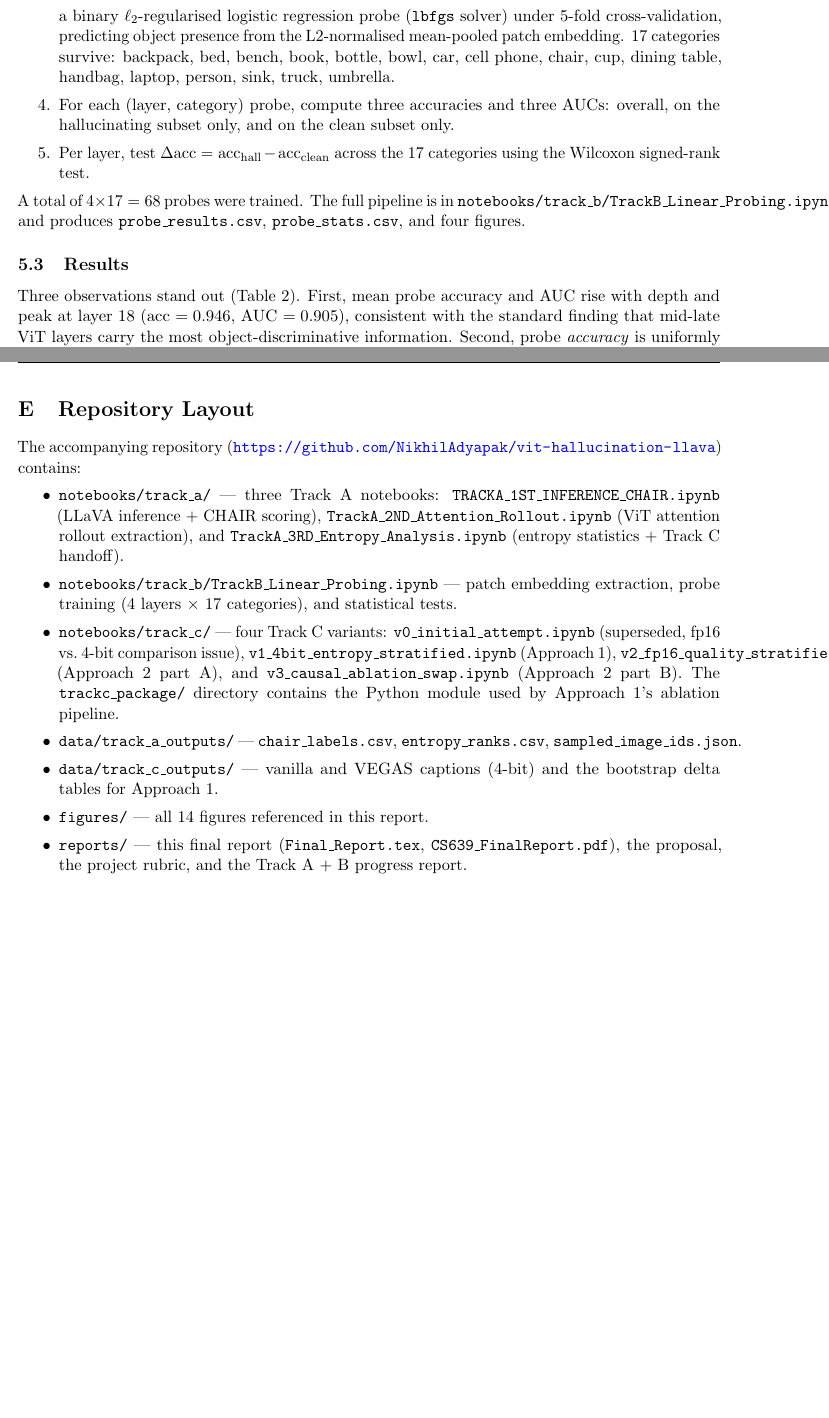
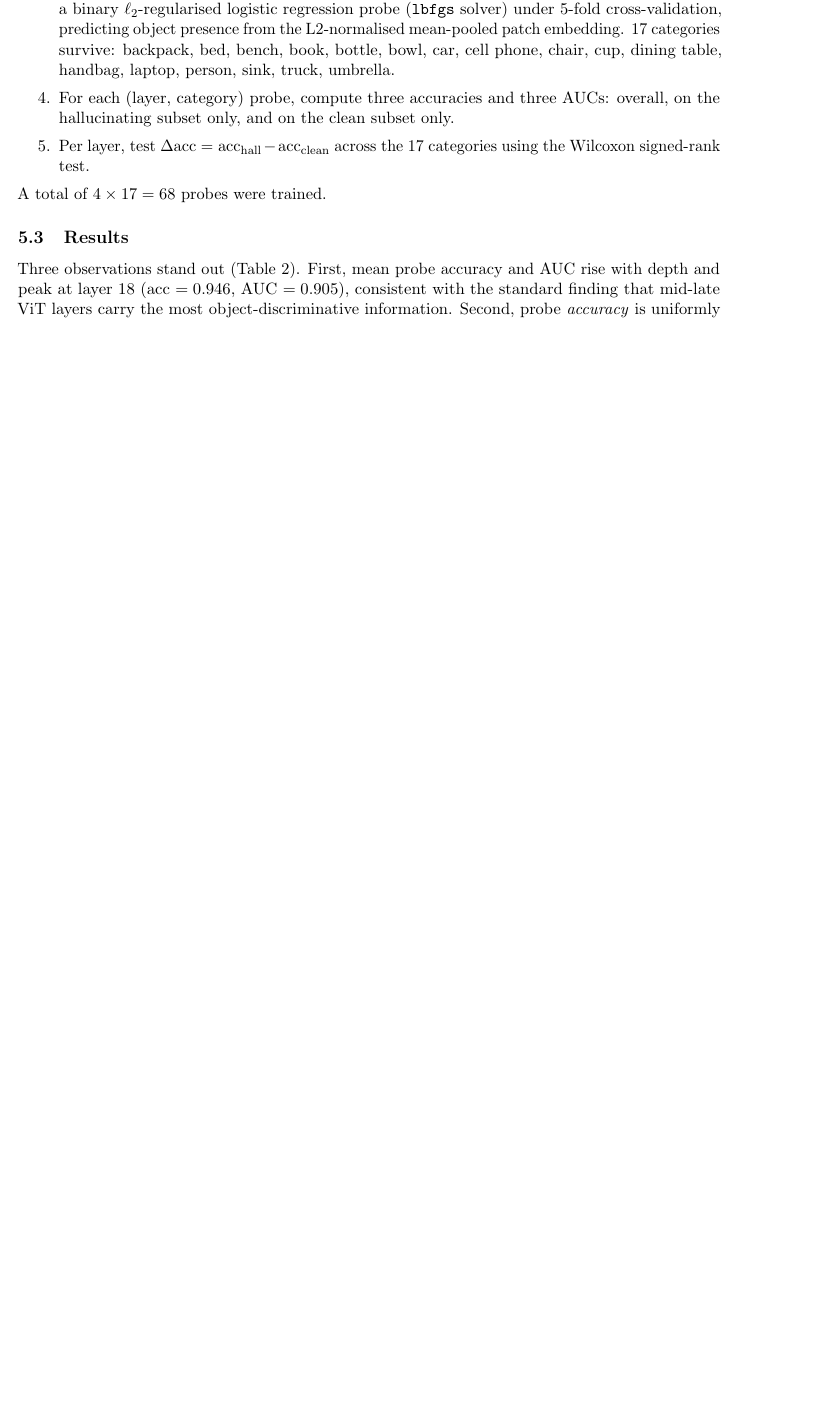
Before and after one commit to NikhilAdyapak/vit-hallucination-llava, a LaTeX paper (reports/Final_Report.tex): two parts of pages 6 and 20 of 20 before the commit and part of page 6 of 18 after it, the two joined at a grey line, cut so that both start at the same text, the shorter picture padded with empty space. Compiled offline with pdfLaTeX.

Commit message:
Trim report: remove GitHub/code references, fix wide table alignment, shrink figures
- Remove GitHub repo URL from title block, future work paragraph, and the entire
  Repository Layout appendix (per teammate request)
- Remove inline file/notebook path references (sampled_image_ids.json,
  patch_embeddings_cache.npz, probe_results.csv, notebook filenames)
- Wrap Table 2 (Track B probes), Table 3 (Approach 1 stratified), and Table 5
  (causal ablation) in \resizebox so they fit within the text width
- Reduce all figure widths from full column to 0.78x for better page density
- Page count: 20 -> 18, well within the 'up to 9, more is fine' allowance

```diff
--- a/reports/Final_Report.tex
+++ b/reports/Final_Report.tex
@@ -370,9 +365,7 @@ object identity less reliably on hallucinating images?
         signed-rank test.
 \end{enumerate}
 
-A total of $4 \times 17 = 68$ probes were trained. The full pipeline is in
-\texttt{notebooks/track\_b/TrackB\_Linear\_Probing.ipynb} and produces
-\texttt{probe\_results.csv}, \texttt{probe\_stats.csv}, and four figures.
+A total of $4 \times 17 = 68$ probes were trained.
 
 \subsection{Results}
 
@@ -1071,36 +1064,4 @@ encoder layer 17 (0-indexed; equivalent to layer 18 in the 1-indexed convention
 Track B). All conditions used greedy decoding and the prompt \textit{``Describe
 everything you see in this image in one sentence.''} for consistency with Approach 2A.
 
-\section{Repository Layout}
-
-The accompanying repository
-(\url{https://github.com/NikhilAdyapak/vit-hallucination-llava}) contains:
-
-\begin{itemize}
-  \item \texttt{notebooks/track\_a/} --- three Track A notebooks:
-        \texttt{TRACKA\_1ST\_INFERENCE\_CHAIR.ipynb} (LLaVA inference + CHAIR scoring),
-        \texttt{TrackA\_2ND\_Attention\_Rollout.ipynb} (ViT attention rollout
-        extraction), and
-        \texttt{TrackA\_3RD\_Entropy\_Analysis.ipynb} (entropy statistics + Track C
-        handoff).
-  \item \texttt{notebooks/track\_b/TrackB\_Linear\_Probing.ipynb} --- patch embedding
-        extraction, probe training (4 layers $\times$ 17 categories), and statistical
-        tests.
-  \item \texttt{notebooks/track\_c/} --- four Track C variants:
-        \texttt{v0\_initial\_attempt.ipynb} (superseded, fp16 vs.\ 4-bit comparison
-        issue), \texttt{v1\_4bit\_entropy\_stratified.ipynb} (Approach 1),
-        \texttt{v2\_fp16\_quality\_stratified.ipynb} (Approach 2 part A), and
-        \texttt{v3\_causal\_ablation\_swap.ipynb} (Approach 2 part B). The
-        \texttt{trackc\_package/} directory contains the Python module used by Approach
-        1's ablation pipeline.
-  \item \texttt{data/track\_a\_outputs/} --- \texttt{chair\_labels.csv},
-        \texttt{entropy\_ranks.csv}, \texttt{sampled\_image\_ids.json}.
-  \item \texttt{data/track\_c\_outputs/} --- vanilla and VEGAS captions (4-bit) and
-        the bootstrap delta tables for Approach 1.
-  \item \texttt{figures/} --- all 14 figures referenced in this report.
-  \item \texttt{reports/} --- this final report (\texttt{Final\_Report.tex},
-        \texttt{CS639\_FinalReport.pdf}), the proposal, the project rubric, and the
-        Track A + B progress report.
-\end{itemize}
-
 \end{document}
```
Also changed, not shown: reports/CS639_FinalReport.pdf, reports/Final_Report.tex (59 more changed lines).
